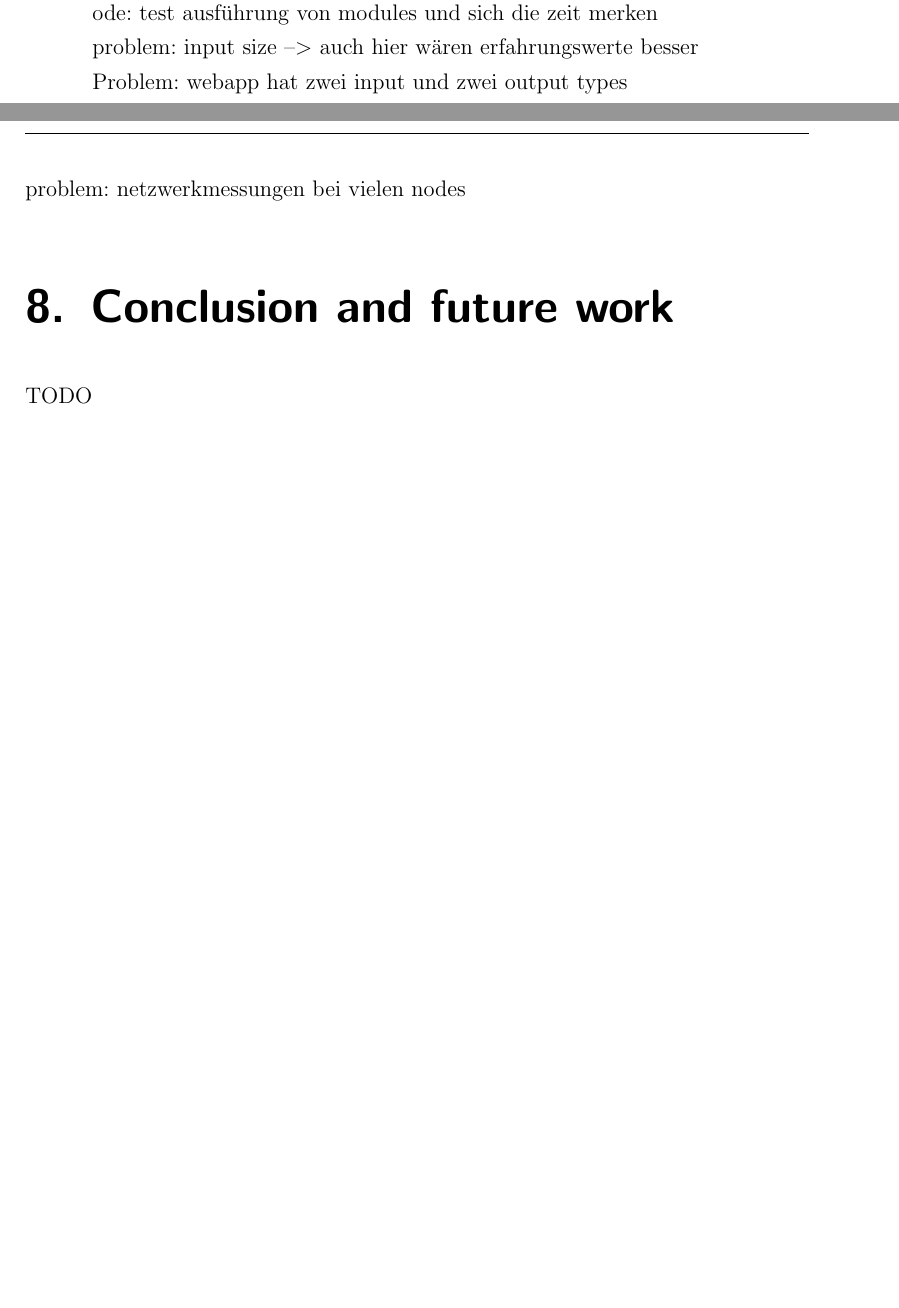
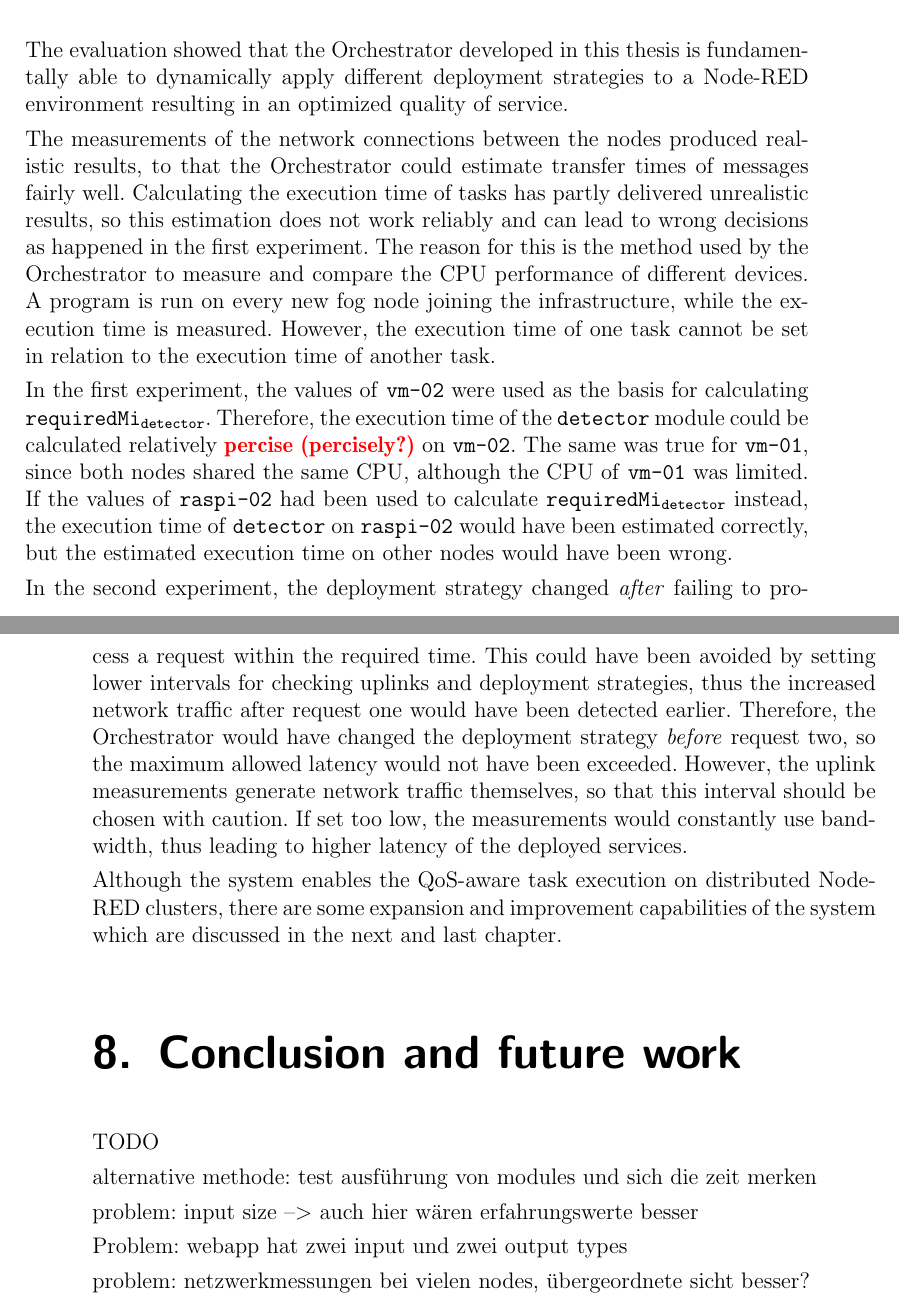
Before and after one commit to slienau/bachelor-thesis, a LaTeX thesis (documents/overleaf/index.tex, which reads documents/overleaf/chapters/08_evaluation.tex, documents/overleaf/chapters/09_conclusion.tex): two parts of pages 42 and 43 of 55 before the commit and two parts of pages 39 and 40 of 56 after it, joined at a grey line, cut at the place of the change, the shorter picture padded with empty space. Compiled offline with pdfLaTeX.

Commit message:
Update thesis: finish chapter "evaluation"

```diff
--- a/documents/overleaf/chapters/08_evaluation.tex
+++ b/documents/overleaf/chapters/08_evaluation.tex
@@ -291,13 +291,23 @@ Nevertheless, the Orchestrator always applies the deployment strategy which allo
 
 \section{Discussion}
 
-TODO
+The evaluation showed that the Orchestrator developed in this thesis is fundamentally able to dynamically apply different deployment strategies to a Node-RED environment resulting in an optimized quality of service.
 
-- CPU: Intel -> gut vergleichbar; ARM -> nicht gut vergleichbar
-alternative methode: test ausführung von modules und sich die zeit merken
+The measurements of the network connections between the nodes produced realistic results, to that the Orchestrator could estimate transfer times of messages fairly well.
+Calculating the execution time of tasks has partly delivered unrealistic results, so this estimation does not work reliably and can lead to wrong decisions as happened in the first experiment.
+The reason for this is the method used by the Orchestrator to measure and compare the CPU performance of different devices.
+A program is run on every new fog node joining the infrastructure, while the execution time is measured.
+However, the execution time of one task cannot be set in relation to the execution time of another task.
 
-problem: input size --> auch hier wären erfahrungswerte besser
+In the first experiment, the values of \texttt{vm-02} were used as the basis for calculating \texttt{requiredMi\textsubscript{detector}}.
+Therefore, the execution time of the \texttt{detector} module could be calculated relatively \textcolor{red}{\textbf{percise (percisely?)}} on \texttt{vm-02}.
+The same was true for \texttt{vm-01}, since both nodes shared the same CPU, although the CPU of \texttt{vm-01} was limited.
+If the values of \texttt{raspi-02} had been used to calculate \texttt{requiredMi\textsubscript{detector}} instead, the execution time of \texttt{detector} on \texttt{raspi-02} would have been estimated correctly, but the estimated execution time on other nodes would have been wrong.
 
-Problem: webapp hat zwei input und zwei output types
+In the second experiment, the deployment strategy changed \textit{after} failing to process a request within the required time.
+This could have been avoided by setting lower intervals for checking uplinks and deployment strategies, thus the increased network traffic after request one would have been detected earlier.
+Therefore, the Orchestrator would have changed the deployment strategy \textit{before} request two, so the maximum allowed latency would not have been exceeded.
+However, the uplink measurements generate network traffic themselves, so that this interval should be chosen with caution.
+If set too low, the measurements would constantly use bandwidth, thus leading to higher latency of the deployed services.
 
-problem: netzwerkmessungen bei vielen nodes
+Although the system enables the QoS-aware task execution on distributed Node-RED clusters, there are some expansion and improvement capabilities of the system which are discussed in the next and last chapter.
--- a/documents/overleaf/chapters/09_conclusion.tex
+++ b/documents/overleaf/chapters/09_conclusion.tex
@@ -1,3 +1,11 @@
 \chapter{Conclusion and future work}
 
 TODO
+
+alternative methode: test ausführung von modules und sich die zeit merken
+
+problem: input size --> auch hier wären erfahrungswerte besser
+
+Problem: webapp hat zwei input und zwei output types
+
+problem: netzwerkmessungen bei vielen nodes, übergeordnete sicht besser?
--- a/documents/overleaf/index.tex
+++ b/documents/overleaf/index.tex
@@ -97,7 +97,11 @@ sorting=ynt
 \usepackage[T1]{fontenc}
 \usepackage{textcomp}
 \usepackage{ae}
-\usepackage{geometry} %for setting the margins
+
+%margins
+\usepackage{geometry}
+%\usepackage[a4paper,width=150mm,top=25mm,bottom=25mm,bindingoffset=6mm]{geometry}
+
 \setcounter{secnumdepth}{4} %numbering of the subsubsections
 \setlength{\parindent}{0pt} %no indentation between paragraphs
 \setlength{\parskip}{4pt} %space between paragraphs
```
Also changed, not shown: documents/overleaf/chapters/02_related_work.tex (+14 -8 lines), documents/overleaf/chapters/05_algorithm.tex (+2 -2 lines), documents/overleaf/chapters/08_evaluation.tex (2 more changed lines).
